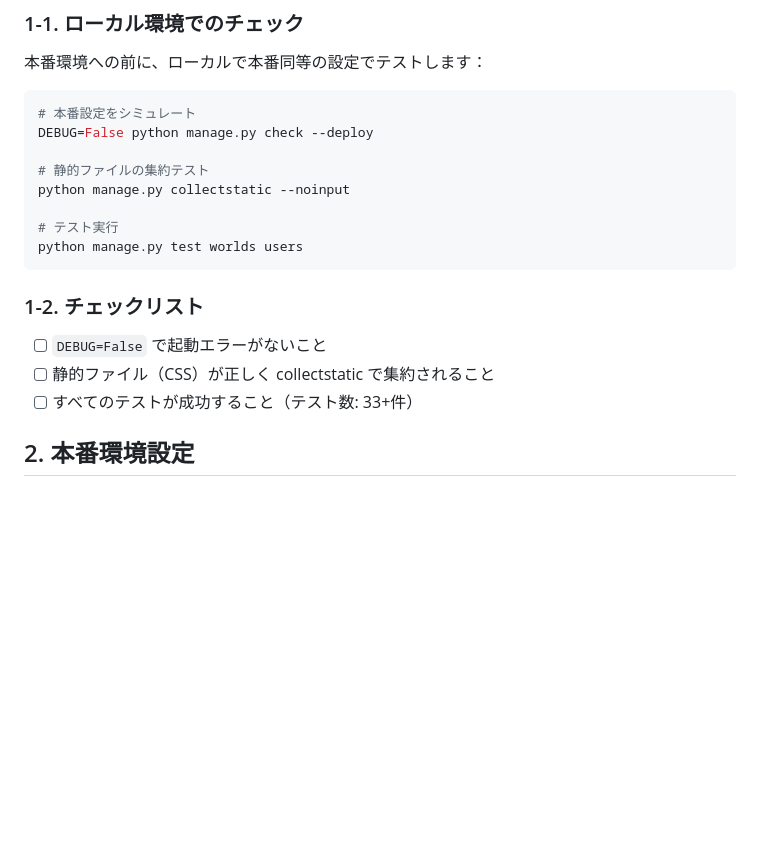
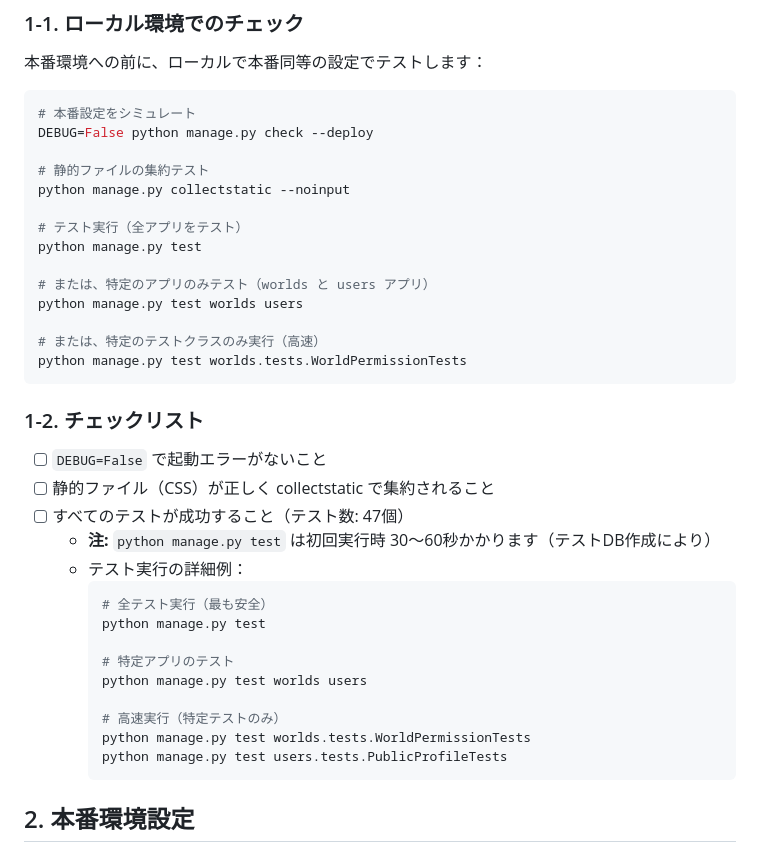
Before and after one commit to tobi-0909/fiction-sns, a Markdown page: docs/DEPLOY.md, the part around the change. GitHub-like rendering; blank space fills up the shorter version.

Commit message:
docs(DEPLOY): テスト件数を 47 件に更新・実行例を補足 (#78)
テスト件数修正とコマンド例の補足です

````diff
--- a/docs/DEPLOY.md
+++ b/docs/DEPLOY.md
@@ -14,14 +14,33 @@ DEBUG=False python manage.py check --deploy
 # 静的ファイルの集約テスト
 python manage.py collectstatic --noinput
 
-# テスト実行
+# テスト実行（全アプリをテスト）
+python manage.py test
+
+# または、特定のアプリのみテスト（worlds と users アプリ）
 python manage.py test worlds users
+
+# または、特定のテストクラスのみ実行（高速）
+python manage.py test worlds.tests.WorldPermissionTests
 ```
 
 ### 1-2. チェックリスト
 - [ ] `DEBUG=False` で起動エラーがないこと
 - [ ] 静的ファイル（CSS）が正しく collectstatic で集約されること
-- [ ] すべてのテストが成功すること（テスト数: 33+件）
+- [ ] すべてのテストが成功すること（テスト数: 47個）
+  - **注:** `python manage.py test` は初回実行時 30〜60秒かかります（テストDB作成により）
+  - テスト実行の詳細例：
+    ```bash
+    # 全テスト実行（最も安全）
+    python manage.py test
+
+    # 特定アプリのテスト
+    python manage.py test worlds users
+
+    # 高速実行（特定テストのみ）
+    python manage.py test worlds.tests.WorldPermissionTests
+    python manage.py test users.tests.PublicProfileTests
+    ```
 
 ## 2. 本番環境設定
 
````
